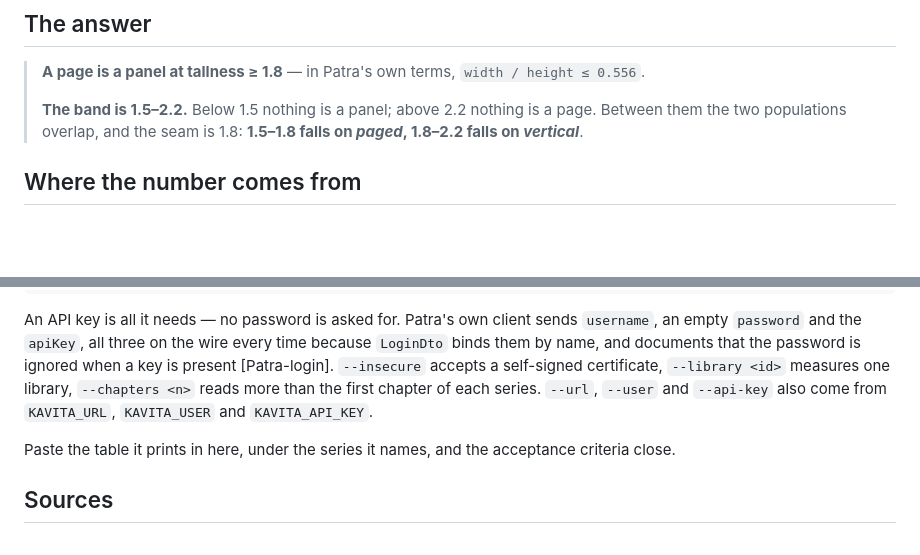
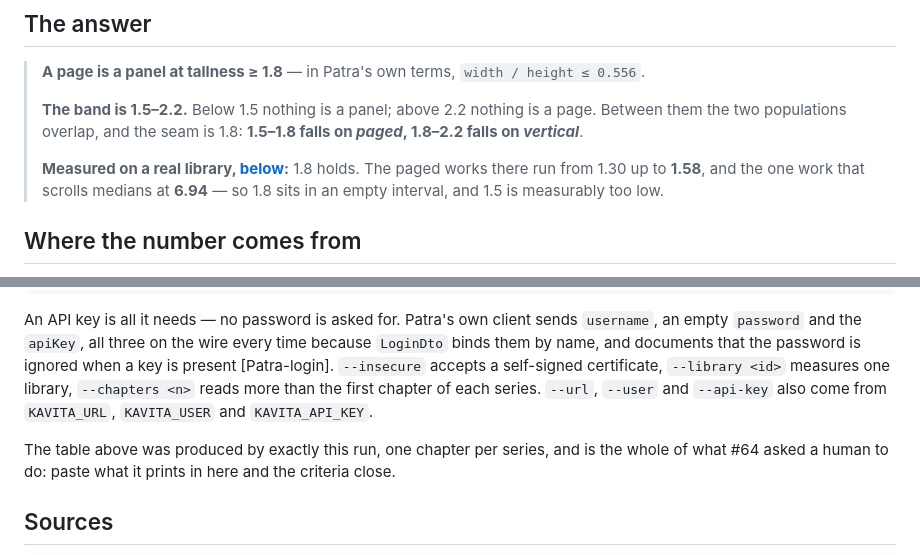
Before and after one commit to rbioteau/patra, a Markdown page: docs/research/reader-vertical-page-shape.md, 2 parts joined by grey strips. GitHub-like rendering; blank space fills up the shorter version.

```diff
--- a/docs/research/reader-vertical-page-shape.md
+++ b/docs/research/reader-vertical-page-shape.md
@@ -24,6 +24,8 @@ Kavita divides height by width. `PageDimension.aspectRatio` divides width by hei
 > **A page is a panel at tallness ≥ 1.8** — in Patra's own terms, `width / height ≤ 0.556`.
 >
 > **The band is 1.5–2.2.** Below 1.5 nothing is a panel; above 2.2 nothing is a page. Between them the two populations overlap, and the seam is 1.8: **1.5–1.8 falls on *paged*, 1.8–2.2 falls on *vertical***.
+>
+> **Measured on a real library, [below](#the-measurement--one-real-library):** 1.8 holds. The paged works there run from 1.30 up to **1.58**, and the one work that scrolls medians at **6.94** — so 1.8 sits in an empty interval, and 1.5 is measurably too low.
 
 ## Where the number comes from
 
@@ -96,7 +142,7 @@ dart run tool/measure_page_shapes.dart \
 
 An API key is all it needs — no password is asked for. Patra's own client sends `username`, an empty `password` and the `apiKey`, all three on the wire every time because `LoginDto` binds them by name, and documents that the password is ignored when a key is present [Patra-login]. `--insecure` accepts a self-signed certificate, `--library <id>` measures one library, `--chapters <n>` reads more than the first chapter of each series. `--url`, `--user` and `--api-key` also come from `KAVITA_URL`, `KAVITA_USER` and `KAVITA_API_KEY`.
 
-Paste the table it prints in here, under the series it names, and the acceptance criteria close.
+The table above was produced by exactly this run, one chapter per series, and is the whole of what #64 asked a human to do: paste what it prints in here and the criteria close.
 
 ## Sources
 
```
Also changed, not shown: other parts of docs/research/reader-vertical-page-shape.md (+53 -9 lines).
